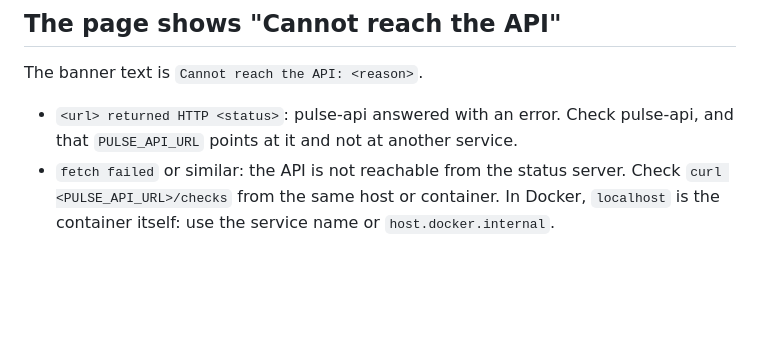
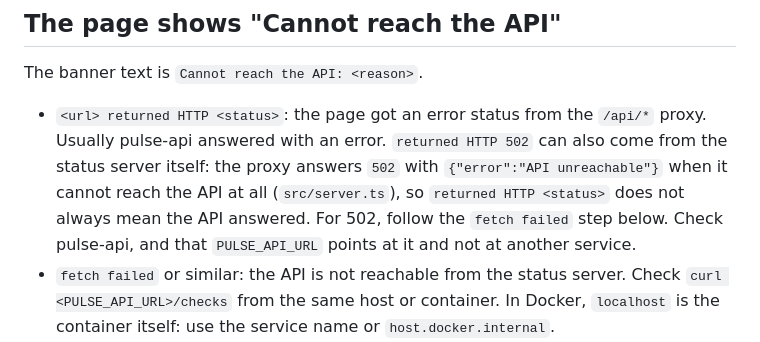
Before and after one commit to lorenzh/pulse-status, a Markdown page: docs/troubleshooting.md, the part around the change. Rendered like a GitHub page; blank space fills up the shorter version.

```diff
--- a/docs/troubleshooting.md
+++ b/docs/troubleshooting.md
@@ -22,7 +22,7 @@ The process prints `pulse-status: <message>` and exits with code 1.
 
 The banner text is `Cannot reach the API: <reason>`.
 
-- `<url> returned HTTP <status>`: pulse-api answered with an error. Check pulse-api, and that `PULSE_API_URL` points at it and not at another service.
+- `<url> returned HTTP <status>`: the page got an error status from the `/api/*` proxy. Usually pulse-api answered with an error. `returned HTTP 502` can also come from the status server itself: the proxy answers `502` with `{"error":"API unreachable"}` when it cannot reach the API at all (`src/server.ts`), so `returned HTTP <status>` does not always mean the API answered. For 502, follow the `fetch failed` step below. Check pulse-api, and that `PULSE_API_URL` points at it and not at another service.
 - `fetch failed` or similar: the API is not reachable from the status server. Check `curl <PULSE_API_URL>/checks` from the same host or container. In Docker, `localhost` is the container itself: use the service name or `host.docker.internal`.
 - `checks: expected an array` or `checks[<n>]: malformed entry` (also `incidents`, `maintenance`): the API answered with a different shape. Check that pulse-api and this page use compatible versions of [pulse-contract](https://github.com/lorenzh/pulse-contract).
 
```
Also changed, not shown: docs/operation.md (+2 -2 lines).
